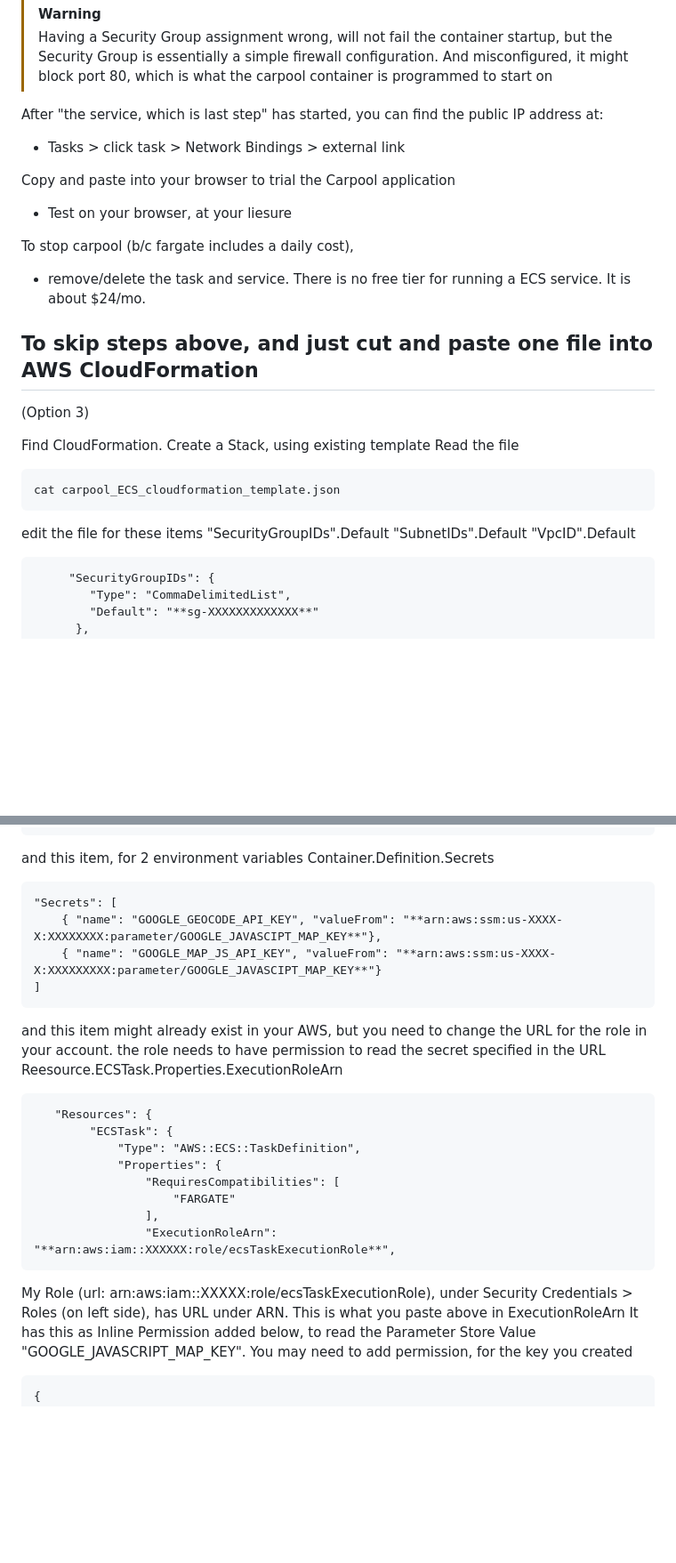
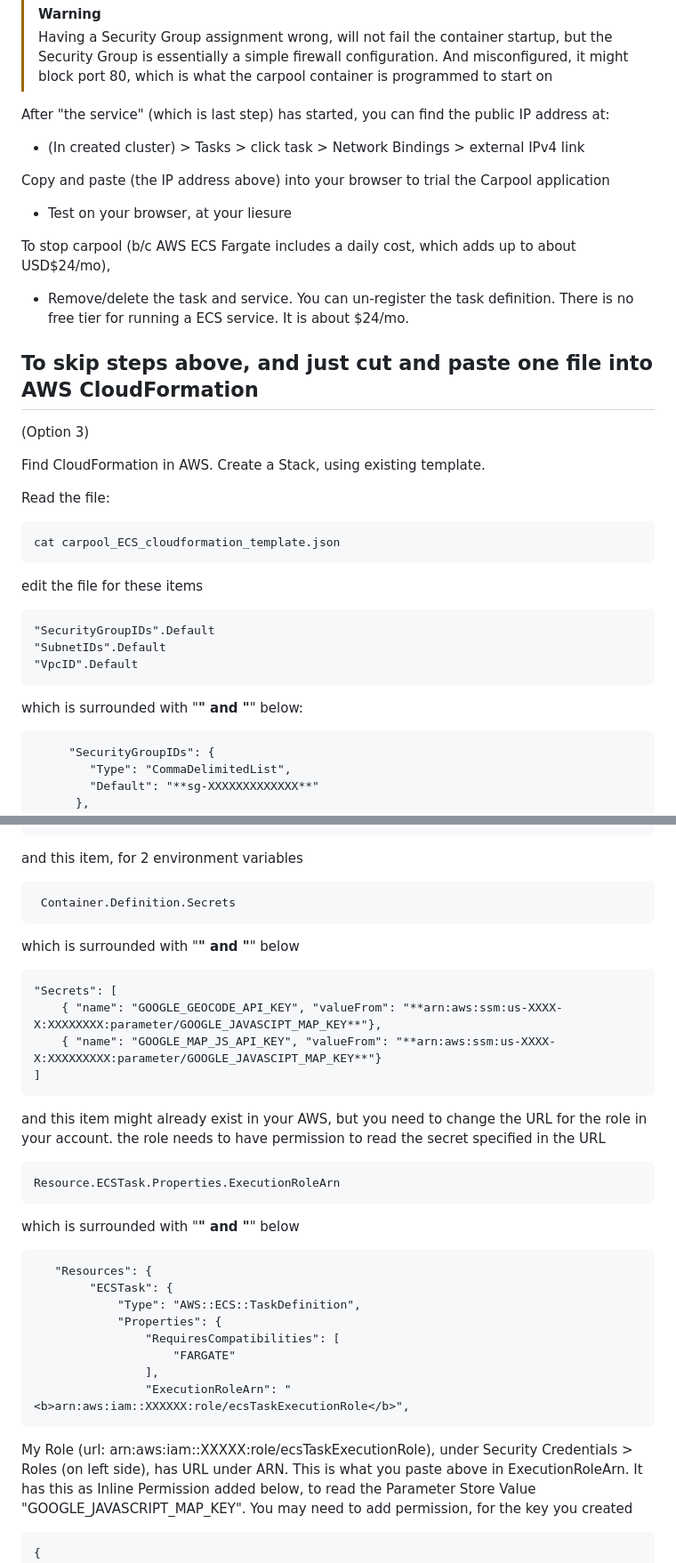
Before and after one commit to studio-1b/CarPoolMashupPython, a Markdown page: Aws/README.md, 2 parts joined by grey strips. Shown: that part at 89% size. Rendered like a GitHub page; blank space fills up the shorter version.

Commit message:
cleaned up formatting in Aws instructions

````diff
--- a/Aws/README.md
+++ b/Aws/README.md
@@ -89,14 +89,14 @@ Create a Service
 > [!WARNING]
 > Having a Security Group assignment wrong, will not fail the container startup, but the Security Group is essentially a simple firewall configuration.  And misconfigured, it might block port 80, which is what the carpool container is programmed to start on
 
-After "the service, which is last step" has started, you can find the public IP address at:
-  - Tasks > click task > Network Bindings > external link
+After "the service" (which is last step) has started, you can find the public IP address at:
+  - (In created cluster) > Tasks > click task > Network Bindings > external IPv4 link
 
-Copy and paste into your browser to trial the Carpool application
+Copy and paste (the IP address above) into your browser to trial the Carpool application
   - Test on your browser, at your liesure
 
-To stop carpool (b/c fargate includes a daily cost),
-  - remove/delete the task and service.  There is no free tier for running a ECS service.  It is about $24/mo.
+To stop carpool (b/c AWS ECS Fargate includes a daily cost, which adds up to about USD$24/mo),
+  - Remove/delete the task and service.  You can un-register the task definition.  There is no free tier for running a ECS service.  It is about $24/mo.
 
 
 
@@ -104,17 +104,21 @@ To stop carpool (b/c fargate includes a daily cost),
 
 (Option 3)
 
-Find CloudFormation.  Create a Stack, using existing template
-Read the file
+Find CloudFormation in AWS.  Create a Stack, using existing template.
+
+Read the file:
 
 ```bash
 cat carpool_ECS_cloudformation_template.json
 ```
 
 edit the file for these items
+
     "SecurityGroupIDs".Default
     "SubnetIDs".Default
     "VpcID".Default
+
+which is surrounded with "**" and "**" below:
 ```
      "SecurityGroupIDs": {
         "Type": "CommaDelimitedList",
@@ -134,7 +138,10 @@ edit the file for these items
       }
 ```
 and this item, for 2 environment variables
-    Container.Definition.Secrets
+
+     Container.Definition.Secrets
+
+which is surrounded with "**" and "**" below
 ```
 "Secrets": [
 	{ "name": "GOOGLE_GEOCODE_API_KEY", "valueFrom": "**arn:aws:ssm:us-XXXX-X:XXXXXXXX:parameter/GOOGLE_JAVASCIPT_MAP_KEY**"},
@@ -142,7 +149,10 @@ and this item, for 2 environment variables
 ]
 ```
 and this item might already exist in your AWS, but you need to change the URL for the role in your account. the role needs to have permission to read the secret specified in the URL
-    Reesource.ECSTask.Properties.ExecutionRoleArn
+
+    Resource.ECSTask.Properties.ExecutionRoleArn
+
+which is surrounded with "**" and "**" below
 ```
    "Resources": {
         "ECSTask": {
@@ -151,10 +161,10 @@ and this item might already exist in your AWS, but you need to change the URL fo
                 "RequiresCompatibilities": [
                     "FARGATE"
                 ],
-                "ExecutionRoleArn": "**arn:aws:iam::XXXXXX:role/ecsTaskExecutionRole**",
+                "ExecutionRoleArn": "<b>arn:aws:iam::XXXXXX:role/ecsTaskExecutionRole</b>",
 ```
 
-My Role (url: arn:aws:iam::XXXXX:role/ecsTaskExecutionRole), under Security Credentials > Roles (on left side), has URL under ARN.  This is what you paste above in ExecutionRoleArn
+My Role (url: arn:aws:iam::XXXXX:role/ecsTaskExecutionRole), under Security Credentials > Roles (on left side), has URL under ARN.  This is what you paste above in ExecutionRoleArn.
 It has this as Inline Permission added below, to read the Parameter Store Value "GOOGLE_JAVASCRIPT_MAP_KEY".  You may need to add permission, for the key you created
 ```
 {
````
